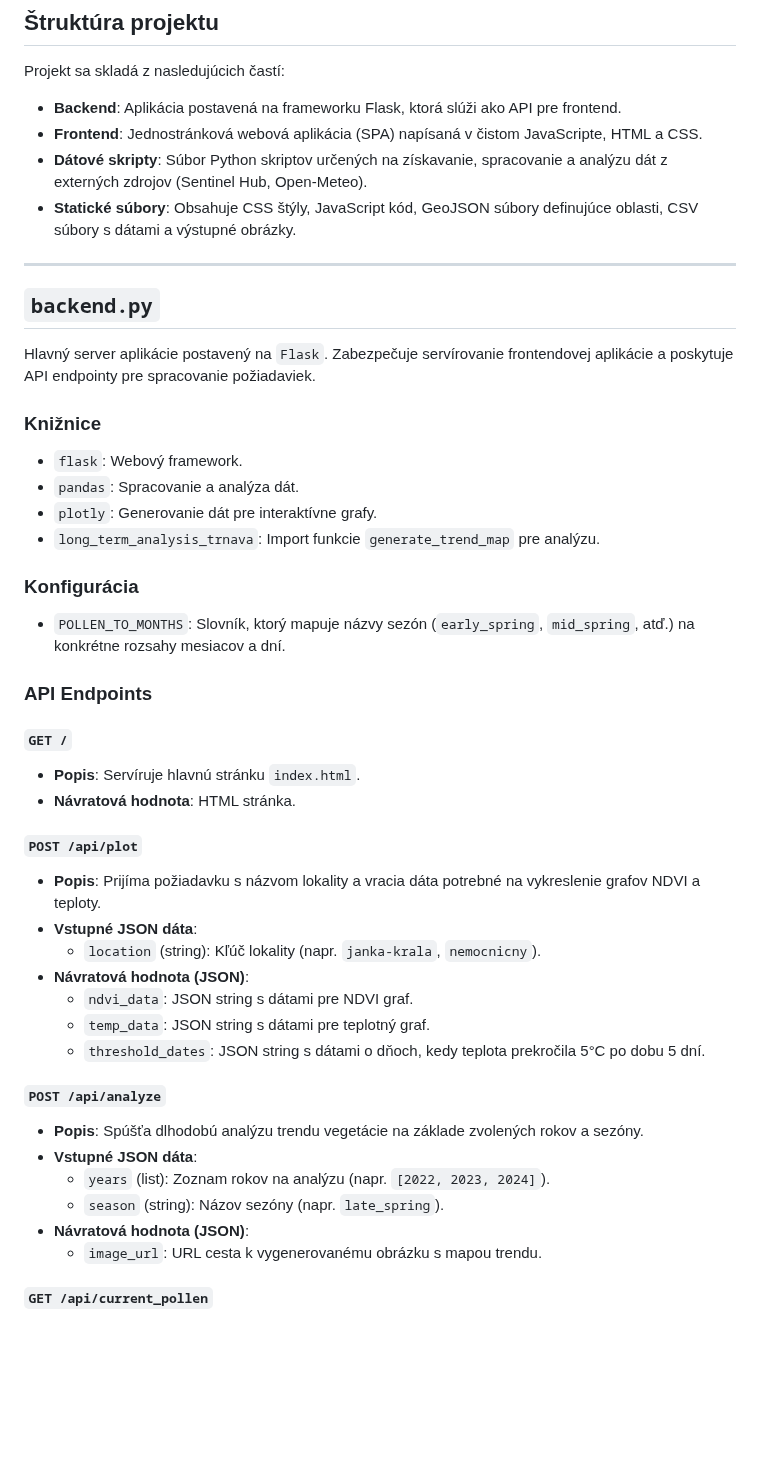
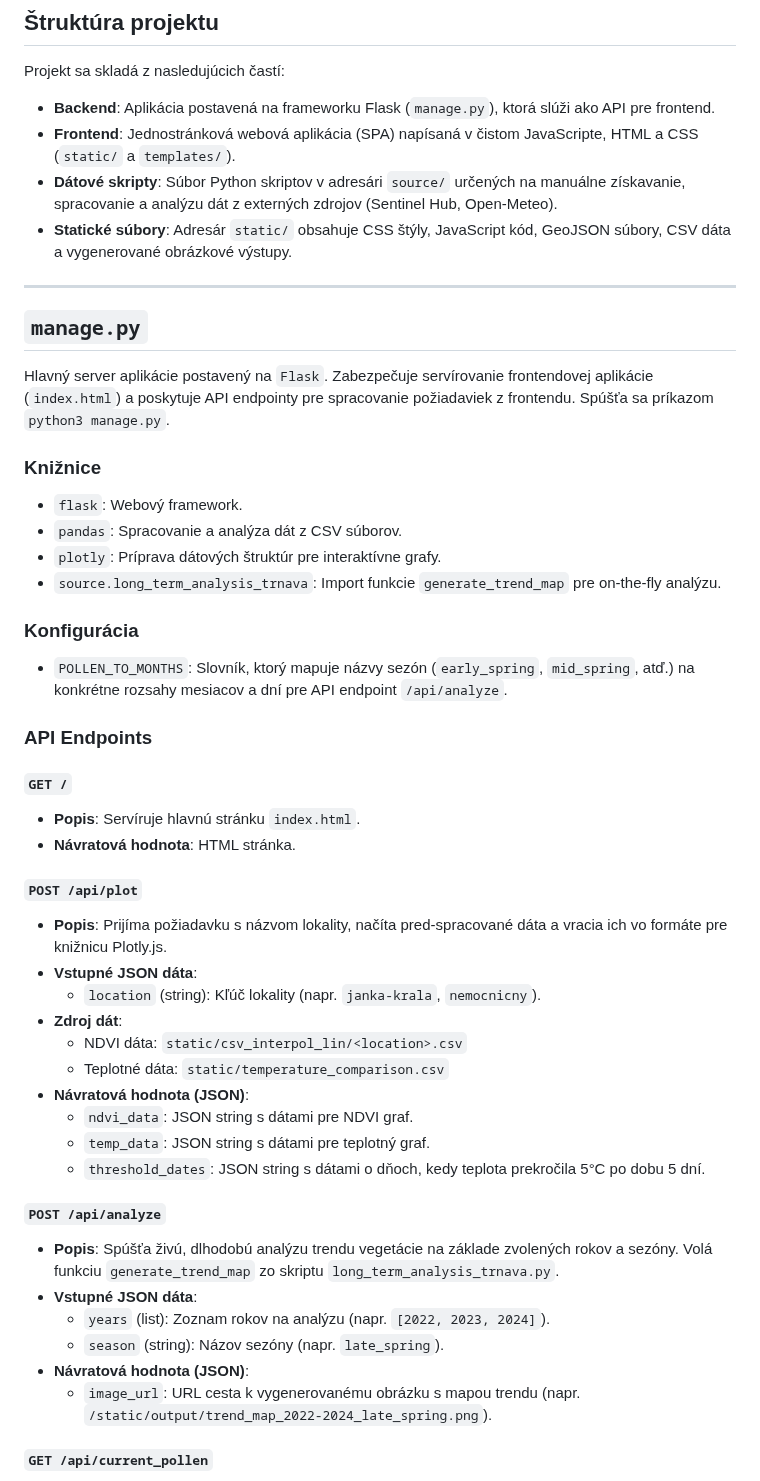
Before and after one commit to Eskimaci/eskimaci, a Markdown page: DOCS.md, the part around one of its changes. Rendered like a GitHub page; blank space fills up the shorter version.

```diff
--- a/DOCS.md
+++ b/DOCS.md
@@ -6,25 +6,25 @@ Tento dokument poskytuje podrobný technický prehľad jednotlivých skriptov a
 
 Projekt sa skladá z nasledujúcich častí:
 
--   **Backend**: Aplikácia postavená na frameworku Flask, ktorá slúži ako API pre frontend.
--   **Frontend**: Jednostránková webová aplikácia (SPA) napísaná v čistom JavaScripte, HTML a CSS.
--   **Dátové skripty**: Súbor Python skriptov určených na získavanie, spracovanie a analýzu dát z externých zdrojov (Sentinel Hub, Open-Meteo).
--   **Statické súbory**: Obsahuje CSS štýly, JavaScript kód, GeoJSON súbory definujúce oblasti, CSV súbory s dátami a výstupné obrázky.
+-   **Backend**: Aplikácia postavená na frameworku Flask (`manage.py`), ktorá slúži ako API pre frontend.
+-   **Frontend**: Jednostránková webová aplikácia (SPA) napísaná v čistom JavaScripte, HTML a CSS (`static/` a `templates/`).
+-   **Dátové skripty**: Súbor Python skriptov v adresári `source/` určených na manuálne získavanie, spracovanie a analýzu dát z externých zdrojov (Sentinel Hub, Open-Meteo).
+-   **Statické súbory**: Adresár `static/` obsahuje CSS štýly, JavaScript kód, GeoJSON súbory, CSV dáta a vygenerované obrázkové výstupy.
 
 ---
 
-## `backend.py`
+## `manage.py`
 
-Hlavný server aplikácie postavený na `Flask`. Zabezpečuje servírovanie frontendovej aplikácie a poskytuje API endpointy pre spracovanie požiadaviek.
+Hlavný server aplikácie postavený na `Flask`. Zabezpečuje servírovanie frontendovej aplikácie (`index.html`) a poskytuje API endpointy pre spracovanie požiadaviek z frontendu. Spúšťa sa príkazom `python3 manage.py`.
 
 ### Knižnice
 - `flask`: Webový framework.
-- `pandas`: Spracovanie a analýza dát.
-- `plotly`: Generovanie dát pre interaktívne grafy.
-- `long_term_analysis_trnava`: Import funkcie `generate_trend_map` pre analýzu.
+- `pandas`: Spracovanie a analýza dát z CSV súborov.
+- `plotly`: Príprava dátových štruktúr pre interaktívne grafy.
+- `source.long_term_analysis_trnava`: Import funkcie `generate_trend_map` pre on-the-fly analýzu.
 
 ### Konfigurácia
-- `POLLEN_TO_MONTHS`: Slovník, ktorý mapuje názvy sezón (`early_spring`, `mid_spring`, atď.) na konkrétne rozsahy mesiacov a dní.
+- `POLLEN_TO_MONTHS`: Slovník, ktorý mapuje názvy sezón (`early_spring`, `mid_spring`, atď.) na konkrétne rozsahy mesiacov a dní pre API endpoint `/api/analyze`.
 
 ### API Endpoints
 
@@ -33,21 +33,24 @@ Hlavný server aplikácie postavený na `Flask`. Zabezpečuje servírovanie fron
 - **Návratová hodnota**: HTML stránka.
 
 #### `POST /api/plot`
-- **Popis**: Prijíma požiadavku s názvom lokality a vracia dáta potrebné na vykreslenie grafov NDVI a teploty.
+- **Popis**: Prijíma požiadavku s názvom lokality, načíta pred-spracované dáta a vracia ich vo formáte pre knižnicu Plotly.js.
 - **Vstupné JSON dáta**:
     - `location` (string): Kľúč lokality (napr. `janka-krala`, `nemocnicny`).
+- **Zdroj dát**:
+    - NDVI dáta: `static/csv_interpol_lin/<location>.csv`
+    - Teplotné dáta: `static/temperature_comparison.csv`
 - **Návratová hodnota (JSON)**:
     - `ndvi_data`: JSON string s dátami pre NDVI graf.
     - `temp_data`: JSON string s dátami pre teplotný graf.
     - `threshold_dates`: JSON string s dátami o dňoch, kedy teplota prekročila 5°C po dobu 5 dní.
 
 #### `POST /api/analyze`
-- **Popis**: Spúšťa dlhodobú analýzu trendu vegetácie na základe zvolených rokov a sezóny.
+- **Popis**: Spúšťa živú, dlhodobú analýzu trendu vegetácie na základe zvolených rokov a sezóny. Volá funkciu `generate_trend_map` zo skriptu `long_term_analysis_trnava.py`.
 - **Vstupné JSON dáta**:
     - `years` (list): Zoznam rokov na analýzu (napr. `[2022, 2023, 2024]`).
     - `season` (string): Názov sezóny (napr. `late_spring`).
 - **Návratová hodnota (JSON)**:
-    - `image_url`: URL cesta k vygenerovanému obrázku s mapou trendu.
+    - `image_url`: URL cesta k vygenerovanému obrázku s mapou trendu (napr. `/static/output/trend_map_2022-2024_late_spring.png`).
 
 #### `GET /api/current_pollen`
 - **Popis**: Načíta dáta o priemerných peľových zaťaženiach zo súboru `static/pollenAverageLoads.csv`.
```
Also changed, not shown: other parts of DOCS.md (+32 -33 lines), README.md (+10 -11 lines).
